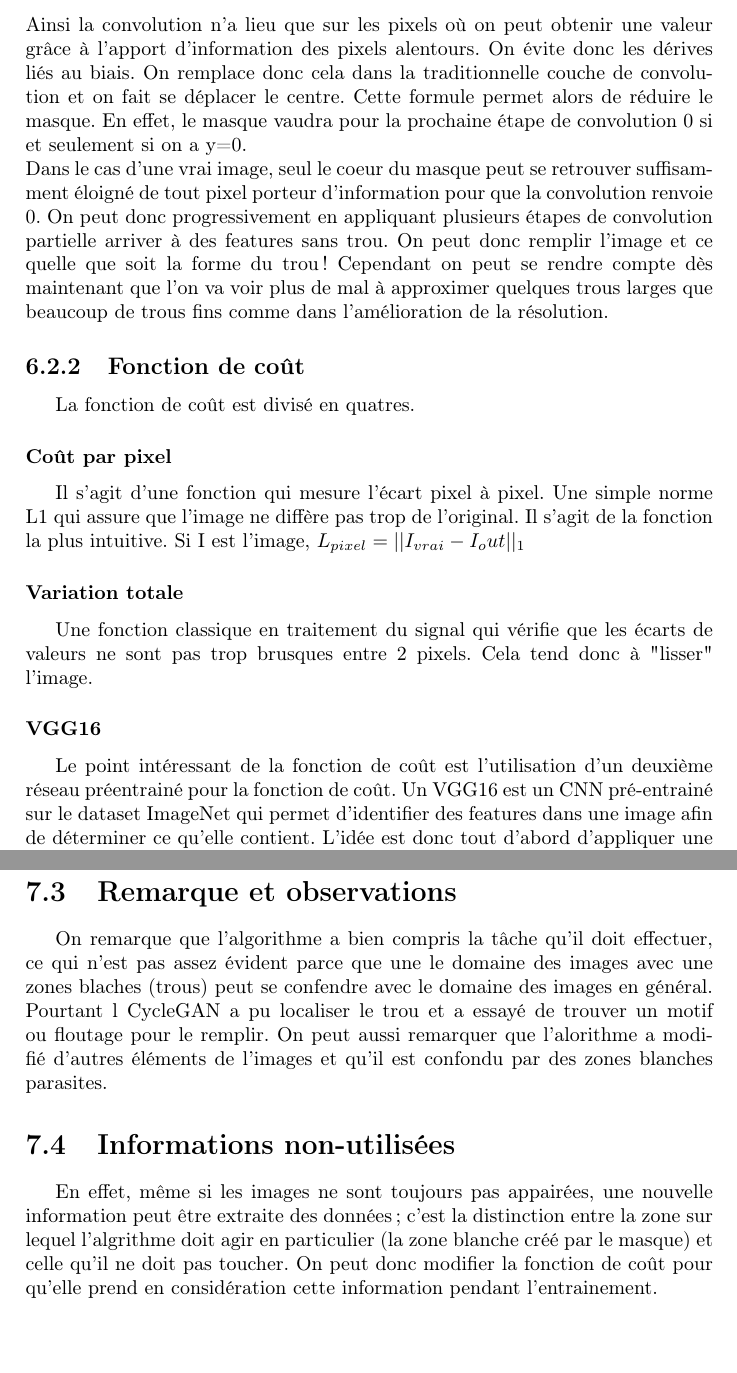
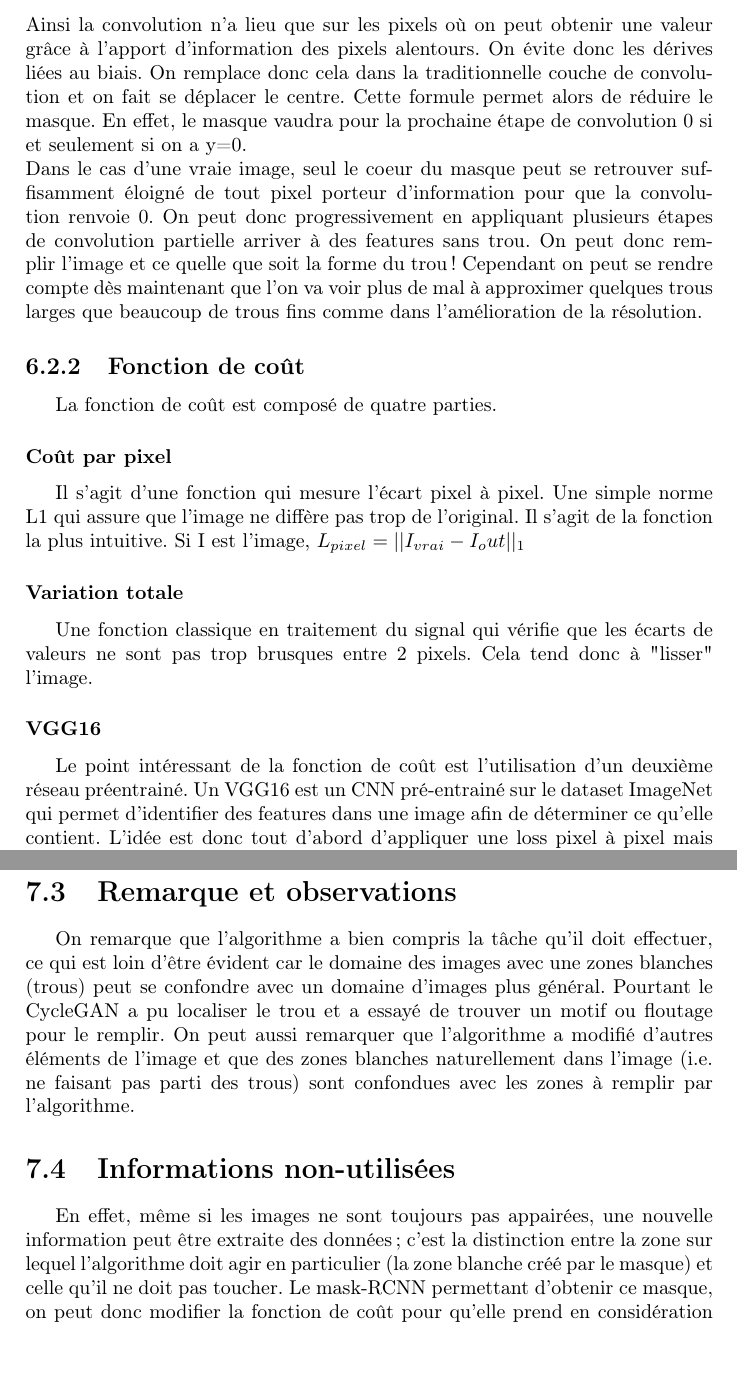
Before and after one commit to v-laurent/rapport-final, a LaTeX document (main.tex, which reads ImageInpainting.tex, Mask_CycleGAN.tex): two parts of pages 61 and 67 of 69, joined at a grey line, cut so that both start at the same text. Compiled offline with pdfLaTeX.

Commit message:
fautes d'orthographes

```diff
--- a/ImageInpainting.tex
+++ b/ImageInpainting.tex
@@ -25,8 +25,8 @@ La formule donnant la sortie $y$ de la convolution partielle est alors :
         \end{array}
         \right.
 \end{equation}
-Ainsi la convolution n'a lieu que sur les pixels où on peut obtenir une valeur grâce à l'apport d'information des pixels alentours. On évite donc les dérives liés au biais. On remplace donc cela dans la traditionnelle couche de convolution et on fait se déplacer le centre. Cette formule permet alors de réduire le masque. En effet, le masque vaudra pour la prochaine étape de convolution 0 si et seulement si on a y=0.\\
-Dans le cas d'une vrai image, seul le coeur du masque peut se retrouver suffisamment éloigné de tout pixel porteur d'information pour que la convolution renvoie 0. On peut donc progressivement en appliquant plusieurs étapes de convolution partielle arriver à des features sans trou. On peut donc remplir l'image et ce quelle que soit la forme du trou ! Cependant on peut se rendre compte dès maintenant que l'on va voir plus de mal à approximer quelques trous larges que beaucoup de trous fins comme dans l'amélioration de la résolution.
+Ainsi la convolution n'a lieu que sur les pixels où on peut obtenir une valeur grâce à l'apport d'information des pixels alentours. On évite donc les dérives liées au biais. On remplace donc cela dans la traditionnelle couche de convolution et on fait se déplacer le centre. Cette formule permet alors de réduire le masque. En effet, le masque vaudra pour la prochaine étape de convolution 0 si et seulement si on a y=0.\\
+Dans le cas d'une vraie image, seul le coeur du masque peut se retrouver suffisamment éloigné de tout pixel porteur d'information pour que la convolution renvoie 0. On peut donc progressivement en appliquant plusieurs étapes de convolution partielle arriver à des features sans trou. On peut donc remplir l'image et ce quelle que soit la forme du trou ! Cependant on peut se rendre compte dès maintenant que l'on va voir plus de mal à approximer quelques trous larges que beaucoup de trous fins comme dans l'amélioration de la résolution.
 
 \begin{figure}[!h]
     \centering
@@ -36,11 +36,10 @@ Dans le cas d'une vrai image, seul le coeur du masque peut se retrouver suffisam
 
 
 \subsection{Fonction de coût}
-La fonction de coût est divisé en quatres.
+La fonction de coût est composé de quatre parties.
 \subsubsection{Coût par pixel}
 Il s'agit d'une fonction qui mesure l'écart pixel à pixel. Une simple norme L1 qui assure que l'image ne diffère pas trop de l'original. Il s'agit de la fonction la plus intuitive. Si I est l'image, $L_{pixel} = ||I_{vrai} - {I_out}||_1$
 \subsubsection{Variation totale}
 Une fonction classique en traitement du signal qui vérifie que les écarts de valeurs ne sont pas trop brusques entre 2 pixels. Cela tend donc à "lisser" l'image.
 \subsubsection{VGG16}
-Le point intéressant de la fonction de coût est l'utilisation d'un deuxième réseau préentrainé pour la fonction de coût. Un VGG16 est un CNN pré-entrainé sur le dataset ImageNet qui permet d'identifier des features dans une image afin de déterminer ce qu'elle contient. L'idée est donc tout d'abord d'appliquer une loss pixel à pixel mais dans les espaces de features que VGG16 produit (sur une ou plusieurs couches). On passe donc l'image originale et celle reconstruite dans le VGG16, et on calcule la loss sur les espaces de features. Ainsi, si les deux images sont proches, on devrait obtenir les même features dans l'image et conserver des yeux par exemple. \\
-Une deuxième utilisation est faite des features de VGG16. On calcul la matrice de Gram des features produites par le VGG16. On obtient ainsi le "style" de l'image, c'est à dire son ton et sa texture. On applique ensuite une loss L1.
+Le point intéressant de la fonction de coût est l'utilisation d'un deuxième réseau préentrainé. Un VGG16 est un CNN pré-entrainé sur le dataset ImageNet qui permet d'identifier des features dans une image afin de déterminer ce qu'elle contient. L'idée est donc tout d'abord d'appliquer une loss pixel à pixel mais dans les espaces de features que VGG16 produit (sur une ou plusieurs couches). On passe donc l'image originale et celle reconstruite dans le VGG16, et on calcule la loss sur les espaces de features. Ainsi, si les deux images sont proches, on devrait obtenir les même features dans l'image et conserver des yeux par exemple. \\
--- a/Mask_CycleGAN.tex
+++ b/Mask_CycleGAN.tex
@@ -52,11 +52,11 @@ On lance l'entrainement de l'algorithme avec les même paramètres et hyper-para
 \end{figure}
 
 \section{Remarque et observations}
-On remarque que l'algorithme a bien compris la tâche qu'il doit effectuer, ce qui n'est pas assez évident parce que une le domaine des images avec une zones blaches (trous) peut se confendre avec le domaine des images en général. Pourtant l CycleGAN a pu localiser le trou et a essayé de trouver un motif ou floutage pour le remplir.
-On peut aussi remarquer que l'alorithme a modifié d'autres éléments de l'images et qu'il est confondu par des zones blanches parasites.
+On remarque que l'algorithme a bien compris la tâche qu'il doit effectuer, ce qui est loin d'être évident car le domaine des images avec une zones blanches (trous) peut se confondre avec un domaine d'images plus général. Pourtant le CycleGAN a pu localiser le trou et a essayé de trouver un motif ou floutage pour le remplir.
+On peut aussi remarquer que l'algorithme a modifié d'autres éléments de l'image et que des zones blanches naturellement dans l'image (i.e. ne faisant pas parti des trous) sont confondues avec les zones à remplir par l'algorithme.
 
 \section{Informations non-utilisées}
-En effet, même si les images ne sont toujours pas appairées, une nouvelle information peut être extraite des données ; c'est la distinction entre la zone sur lequel l'algrithme doit agir en particulier (la zone blanche créé par le masque) et celle qu'il ne doit pas toucher. On peut donc modifier la fonction de coût pour qu'elle prend en considération cette information pendant l'entrainement.
+En effet, même si les images ne sont toujours pas appairées, une nouvelle information peut être extraite des données ; c'est la distinction entre la zone sur lequel l'algorithme doit agir en particulier (la zone blanche créé par le masque) et celle qu'il ne doit pas toucher. Le mask-RCNN permettant d'obtenir ce masque, on peut donc modifier la fonction de coût pour qu'elle prend en considération cette information pendant l'entrainement.
 
 \section{Nouvelle fonction de coût}
 La nouvelle fonction de coût est la même que l'originale mais on lui rajoute un terme qui ressemble au coût du cycle (l'image traversant un cycle de transformation doit être la même) mais pondérée par l'inverse du masque et restrictant la première transformation (demi cycle). Avec la fonction $\mathcal{L}_{\mathrm{demi_cyc}}(G, F)$ de la forme:
```
Also changed, not shown: ImageInpainting.tex (5 more changed lines), Mask_CycleGAN.tex (10 more changed lines).
